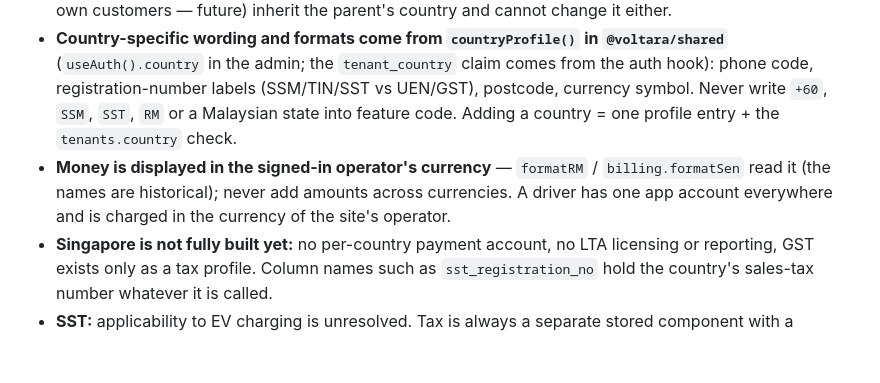
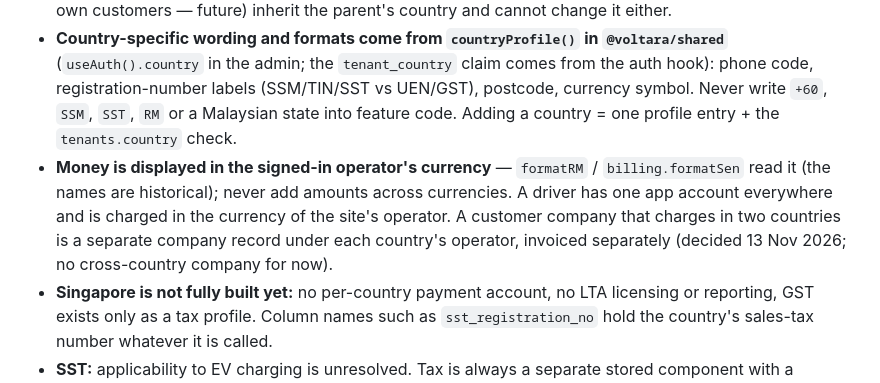
Before and after one commit to JaredLauZilek/Voltara_CSMS, a Markdown page: CLAUDE.md, the part around the change. Rendered like a GitHub page; blank space fills up the shorter version.

Commit message:
CLAUDE.md: companies are kept separate per country
Co-Authored-By: Claude Fable 5.2 <noreply@anthropic.com>

```diff
--- a/CLAUDE.md
+++ b/CLAUDE.md
@@ -167,7 +167,7 @@ apps/admin/src/
 - **One backend, many countries.** Malaysia and Singapore (more later) run on this one CSMS and one driver app — never a second deployment per country.
 - **An operator belongs to exactly one country, fixed at creation.** The platform (Voltara) sets `tenants.country` when it creates the operator account; a trigger makes it immutable and no operator screen may offer to change it. An operator trading in two countries is two operator accounts, one per legal entity — Voltara itself included. The country decides the currency, the tax regime, the timezone, the business-registration vocabulary and (later) **which payment account takes the money** (one Stripe account per country). Sites always take their operator's country (trigger). Sub-operators (an operator's own customers — future) inherit the parent's country and cannot change it either.
 - **Country-specific wording and formats come from `countryProfile()` in `@voltara/shared`** (`useAuth().country` in the admin; the `tenant_country` claim comes from the auth hook): phone code, registration-number labels (SSM/TIN/SST vs UEN/GST), postcode, currency symbol. Never write `+60`, `SSM`, `SST`, `RM` or a Malaysian state into feature code. Adding a country = one profile entry + the `tenants.country` check.
-- **Money is displayed in the signed-in operator's currency** — `formatRM` / `billing.formatSen` read it (the names are historical); never add amounts across currencies. A driver has one app account everywhere and is charged in the currency of the site's operator.
+- **Money is displayed in the signed-in operator's currency** — `formatRM` / `billing.formatSen` read it (the names are historical); never add amounts across currencies. A driver has one app account everywhere and is charged in the currency of the site's operator. A customer company that charges in two countries is a separate company record under each country's operator, invoiced separately (decided 13 Nov 2026; no cross-country company for now).
 - **Singapore is not fully built yet:** no per-country payment account, no LTA licensing or reporting, GST exists only as a tax profile. Column names such as `sst_registration_no` hold the country's sales-tax number whatever it is called.
 - **SST:** applicability to EV charging is unresolved. Tax is always a separate stored component with a configurable rate per tenant/tariff line — never hardcode 0% or 8%, and design for retroactive re-rating.
 - Three licensing jurisdictions by state: ST (peninsular), ECoS (Sabah/Labuan), Sarawak — `licensingJurisdiction()` in `@voltara/shared`. JMB/MC consent letters are ST licence prerequisites for condo sites. MEVnet/ST reporting exports are first-class features, not afterthoughts.
```
